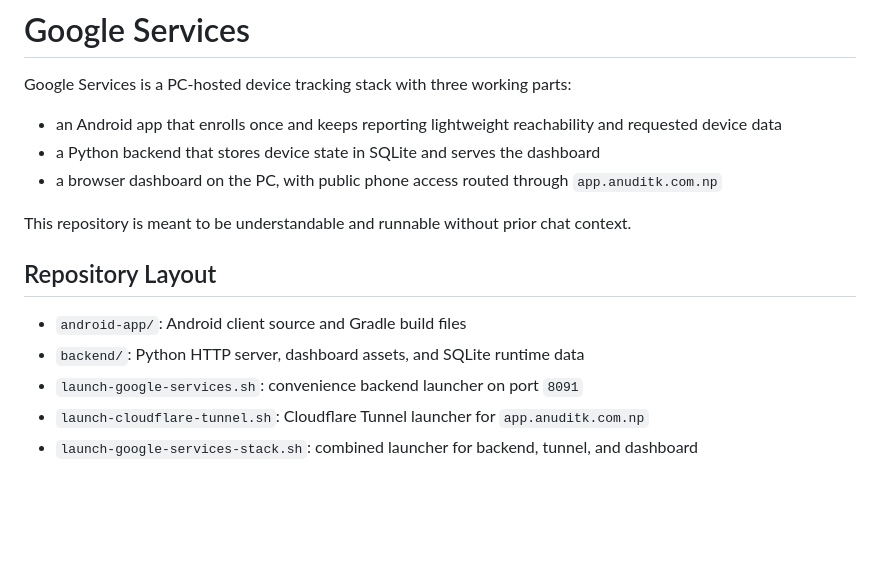
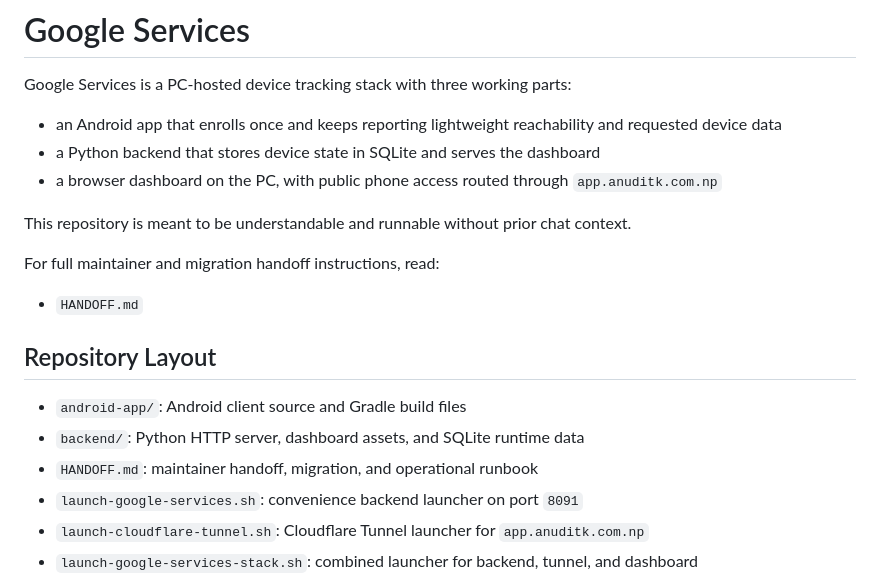
Before and after one commit to arthurrgg8-lgtm/myware, a Markdown page: README.md, the part around the change. GitHub-like rendering; blank space fills up the shorter version.

Commit message:
Add maintainer handoff and migration guide

```diff
--- a/README.md
+++ b/README.md
@@ -8,10 +8,15 @@ Google Services is a PC-hosted device tracking stack with three working parts:
 
 This repository is meant to be understandable and runnable without prior chat context.
 
+For full maintainer and migration handoff instructions, read:
+
+- `HANDOFF.md`
+
 ## Repository Layout
 
 - `android-app/`: Android client source and Gradle build files
 - `backend/`: Python HTTP server, dashboard assets, and SQLite runtime data
+- `HANDOFF.md`: maintainer handoff, migration, and operational runbook
 - `launch-google-services.sh`: convenience backend launcher on port `8091`
 - `launch-cloudflare-tunnel.sh`: Cloudflare Tunnel launcher for `app.anuditk.com.np`
 - `launch-google-services-stack.sh`: combined launcher for backend, tunnel, and dashboard
```
Also changed, not shown: HANDOFF.md (added, +260 -0 lines).
